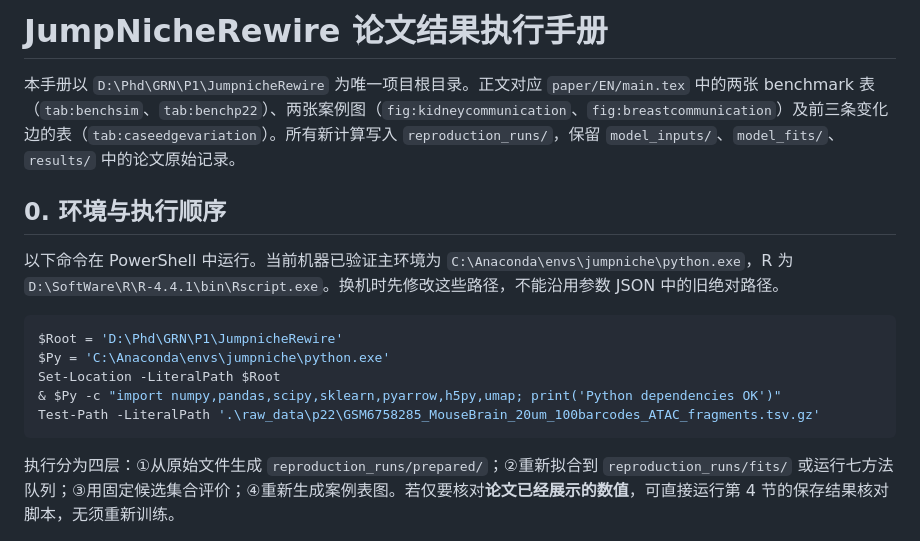
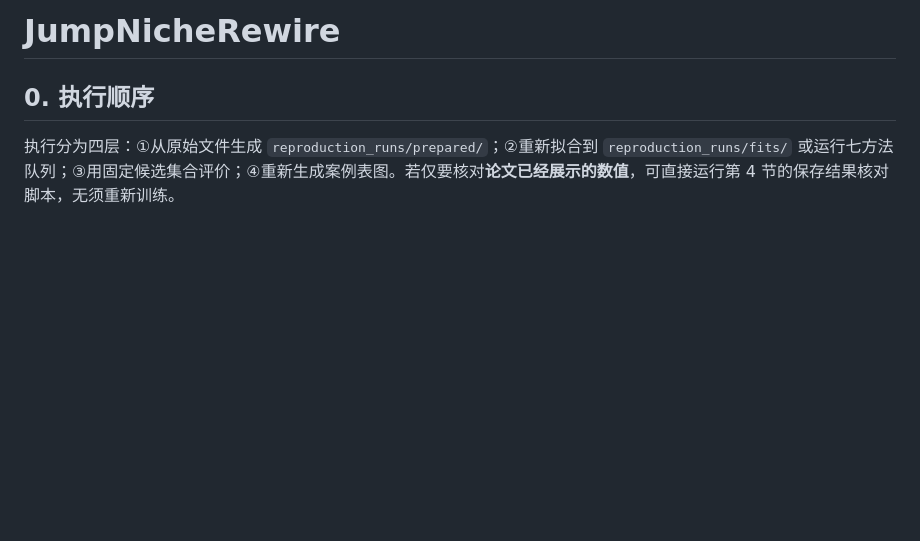
Before and after one commit to WuMath/JumpNicheRewire, a Markdown page: EXECUTE.md, the part around the change. Drawn GitHub-style; blank space fills up the shorter version.

````diff
--- a/EXECUTE.md
+++ b/EXECUTE.md
@@ -1,18 +1,6 @@
-# JumpNicheRewire 论文结果执行手册
+# JumpNicheRewire
 
-本手册以 `D:\Phd\GRN\P1\JumpnicheRewire` 为唯一项目根目录。正文对应 `paper/EN/main.tex` 中的两张 benchmark 表（`tab:benchsim`、`tab:benchp22`）、两张案例图（`fig:kidneycommunication`、`fig:breastcommunication`）及前三条变化边的表（`tab:caseedgevariation`）。所有新计算写入 `reproduction_runs/`，保留 `model_inputs/`、`model_fits/`、`results/` 中的论文原始记录。
-
-## 0. 环境与执行顺序
-
-以下命令在 PowerShell 中运行。当前机器已验证主环境为 `C:\Anaconda\envs\jumpniche\python.exe`，R 为 `D:\SoftWare\R\R-4.4.1\bin\Rscript.exe`。换机时先修改这些路径，不能沿用参数 JSON 中的旧绝对路径。
-
-```powershell
-$Root = 'D:\Phd\GRN\P1\JumpnicheRewire'
-$Py = 'C:\Anaconda\envs\jumpniche\python.exe'
-Set-Location -LiteralPath $Root
-& $Py -c "import numpy,pandas,scipy,sklearn,pyarrow,h5py,umap; print('Python dependencies OK')"
-Test-Path -LiteralPath '.\raw_data\p22\GSM6758285_MouseBrain_20um_100barcodes_ATAC_fragments.tsv.gz'
-```
+## 0. 执行顺序
 
 执行分为四层：①从原始文件生成 `reproduction_runs/prepared/`；②重新拟合到 `reproduction_runs/fits/` 或运行七方法队列；③用固定候选集合评价；④重新生成案例表图。若仅要核对**论文已经展示的数值**，可直接运行第 4 节的保存结果核对脚本，无须重新训练。
 
````
Also changed, not shown: README.md (+11 -3 lines).
